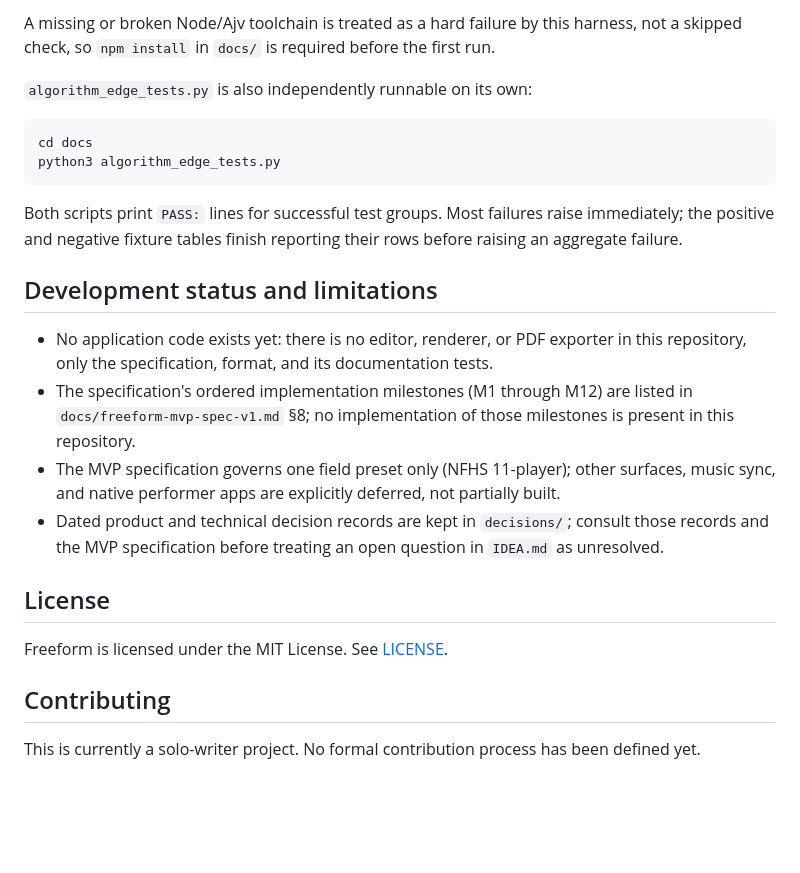
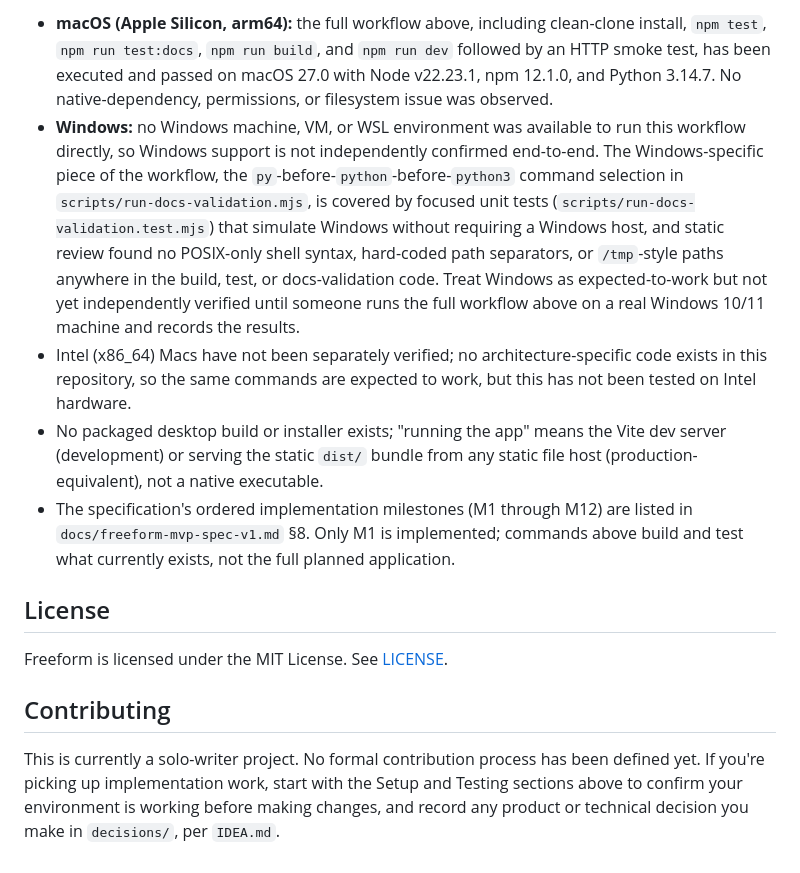
Before and after one commit to Tillerdawg/Freeform, a Markdown page: README.md, the part around one of its changes. Drawn GitHub-style; blank space fills up the shorter version.

````diff
--- a/README.md
+++ b/README.md
@@ -75,21 +135,9 @@ This single command, as documented in its own header:
 
-A missing or broken Node/Ajv toolchain is treated as a hard failure by this harness, not a skipped check, so `npm install` in `docs/` is required before the first run.
-
-`algorithm_edge_tests.py` is also independently runnable on its own:
-
-```
-cd docs
-python3 algorithm_edge_tests.py
-```
-
-Both scripts print `PASS:` lines for successful test groups. Most failures raise immediately; the positive and negative fixture tables finish reporting their rows before raising an aggregate failure.
-
-## Development status and limitations
-
-- No application code exists yet: there is no editor, renderer, or PDF exporter in this repository, only the specification, format, and its documentation tests.
-- The specification's ordered implementation milestones (M1 through M12) are listed in `docs/freeform-mvp-spec-v1.md` §8; no implementation of those milestones is present in this repository.
-- The MVP specification governs one field preset only (NFHS 11-player); other surfaces, music sync, and native performer apps are explicitly deferred, not partially built.
-- Dated product and technical decision records are kept in `decisions/`; consult those records and the MVP specification before treating an open question in `IDEA.md` as unresolved.
+- **macOS (Apple Silicon, arm64):** the full workflow above, including clean-clone install, `npm test`, `npm run test:docs`, `npm run build`, and `npm run dev` followed by an HTTP smoke test, has been executed and passed on macOS 27.0 with Node v22.23.1, npm 12.1.0, and Python 3.14.7. No native-dependency, permissions, or filesystem issue was observed.
+- **Windows:** no Windows machine, VM, or WSL environment was available to run this workflow directly, so Windows support is not independently confirmed end-to-end. The Windows-specific piece of the workflow, the `py`-before-`python`-before-`python3` command selection in `scripts/run-docs-validation.mjs`, is covered by focused unit tests (`scripts/run-docs-validation.test.mjs`) that simulate Windows without requiring a Windows host, and static review found no POSIX-only shell syntax, hard-coded path separators, or `/tmp`-style paths anywhere in the build, test, or docs-validation code. Treat Windows as expected-to-work but not yet independently verified until someone runs the full workflow above on a real Windows 10/11 machine and records the results.
+- Intel (x86_64) Macs have not been separately verified; no architecture-specific code exists in this repository, so the same commands are expected to work, but this has not been tested on Intel hardware.
+- No packaged desktop build or installer exists; "running the app" means the Vite dev server (development) or serving the static `dist/` bundle from any static file host (production-equivalent), not a native executable.
+- The specification's ordered implementation milestones (M1 through M12) are listed in `docs/freeform-mvp-spec-v1.md` §8. Only M1 is implemented; commands above build and test what currently exists, not the full planned application.
 
 ## License
 
@@ -97,4 +145,4 @@ Freeform is licensed under the MIT License. See [LICENSE](LICENSE).
 
 ## Contributing
 
-This is currently a solo-writer project. No formal contribution process has been defined yet.
+This is currently a solo-writer project. No formal contribution process has been defined yet. If you're picking up implementation work, start with the Setup and Testing sections above to confirm your environment is working before making changes, and record any product or technical decision you make in `decisions/`, per `IDEA.md`.
````
Also changed, not shown: other parts of README.md (+81 -21 lines).
